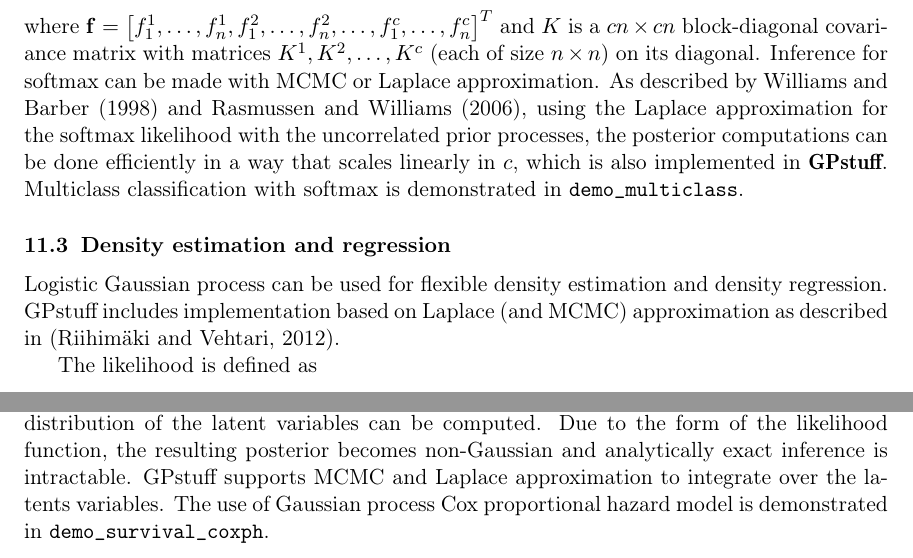
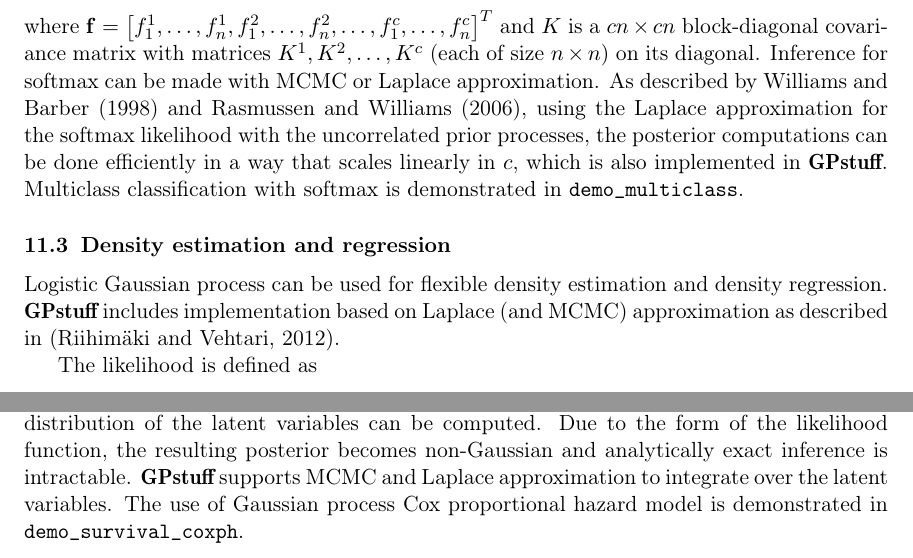
Before and after one commit to gpstuff-dev/gpstuff, a LaTeX paper (doc/manual.tex): two parts of pages 35 and 36 of 62, joined at a grey line, cut so that both start at the same text. Compiled offline with pdfLaTeX; the source files are stored in an older character set and shown here as Unicode.

Commit message:
Small fixes

```diff
--- a/doc/manual.tex
+++ b/doc/manual.tex
@@ -2823,7 +2829,7 @@ in \code{demo\_multiclass}.
 \subsection{Density estimation and regression}
 
 Logistic Gaussian process can be used for flexible density estimation
-and density regression. GPstuff includes implementation based on
+and density regression. \pkg{GPstuff} includes implementation based on
 Laplace (and MCMC) approximation as described in
 \citep{Riihimaki+Vehtari:2012}.
 
@@ -2960,8 +2966,8 @@ theorem, the prior information and likelihood contributions are
 combined, and the posterior distribution of the latent variables can
 be computed. Due to the form of the likelihood function, the resulting
 posterior becomes non-Gaussian and analytically exact inference is
-intractable. GPstuff supports MCMC and Laplace approximation to
-integrate over the latents variables. The use of Gaussian process Cox
+intractable. \pkg{GPstuff} supports MCMC and Laplace approximation to
+integrate over the latent variables. The use of Gaussian process Cox
 proportional hazard model is demonstrated in
 \code{demo\_survival\_coxph}.
 
```
Also changed, not shown: doc/manual.tex (10 more changed lines).
